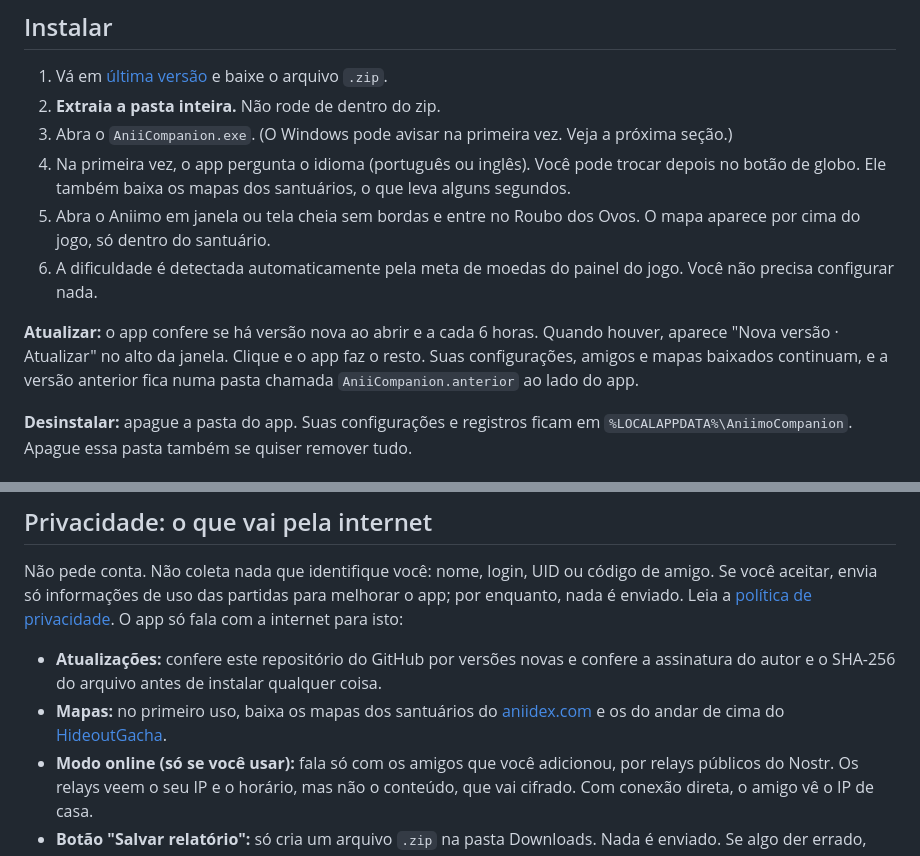
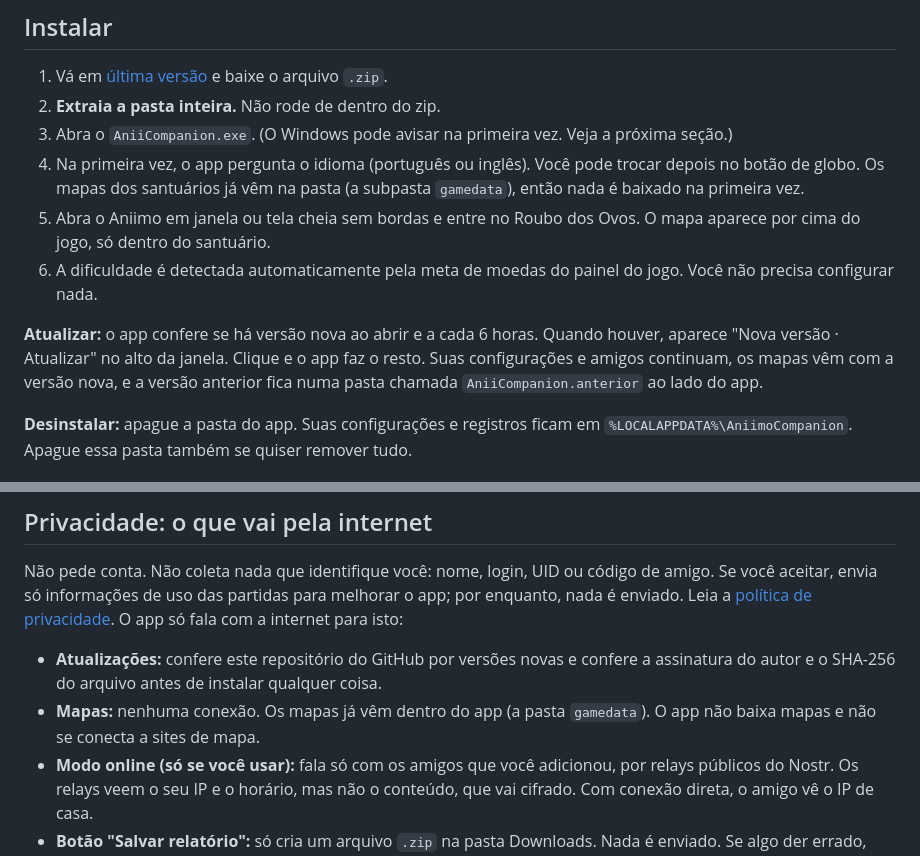
Before and after one commit to companiion/aniicompanion-releases, a Markdown page: README.pt-BR.md, 2 parts joined by grey strips. Rendered like a GitHub page.

```diff
--- a/README.pt-BR.md
+++ b/README.pt-BR.md
@@ -46,11 +46,11 @@ Gratuito. Para Windows. Se atualiza com um clique. Projeto de fã, sem ligação
 1. Vá em [última versão](https://github.com/companiion/aniicompanion-releases/releases/latest) e baixe o arquivo `.zip`.
 2. **Extraia a pasta inteira.** Não rode de dentro do zip.
 3. Abra o `AniiCompanion.exe`. (O Windows pode avisar na primeira vez. Veja a próxima seção.)
-4. Na primeira vez, o app pergunta o idioma (português ou inglês). Você pode trocar depois no botão de globo. Ele também baixa os mapas dos santuários, o que leva alguns segundos.
+4. Na primeira vez, o app pergunta o idioma (português ou inglês). Você pode trocar depois no botão de globo. Os mapas dos santuários já vêm na pasta (a subpasta `gamedata`), então nada é baixado na primeira vez.
 5. Abra o Aniimo em janela ou tela cheia sem bordas e entre no Roubo dos Ovos. O mapa aparece por cima do jogo, só dentro do santuário.
 6. A dificuldade é detectada automaticamente pela meta de moedas do painel do jogo. Você não precisa configurar nada.
 
-**Atualizar:** o app confere se há versão nova ao abrir e a cada 6 horas. Quando houver, aparece "Nova versão · Atualizar" no alto da janela. Clique e o app faz o resto. Suas configurações, amigos e mapas baixados continuam, e a versão anterior fica numa pasta chamada `AniiCompanion.anterior` ao lado do app.
+**Atualizar:** o app confere se há versão nova ao abrir e a cada 6 horas. Quando houver, aparece "Nova versão · Atualizar" no alto da janela. Clique e o app faz o resto. Suas configurações e amigos continuam, os mapas vêm com a versão nova, e a versão anterior fica numa pasta chamada `AniiCompanion.anterior` ao lado do app.
 
 **Desinstalar:** apague a pasta do app. Suas configurações e registros ficam em `%LOCALAPPDATA%\AniimoCompanion`. Apague essa pasta também se quiser remover tudo.
 
@@ -86,7 +86,7 @@ O Aniimo tem um sistema anti-cheat. Não falamos pelos desenvolvedores do jogo e
 Não pede conta. Não coleta nada que identifique você: nome, login, UID ou código de amigo. Se você aceitar, envia só informações de uso das partidas para melhorar o app; por enquanto, nada é enviado. Leia a [política de privacidade](https://companiion.github.io/aniicompanion-releases/privacidade.html). O app só fala com a internet para isto:
 
 - **Atualizações:** confere este repositório do GitHub por versões novas e confere a assinatura do autor e o SHA-256 do arquivo antes de instalar qualquer coisa.
-- **Mapas:** no primeiro uso, baixa os mapas dos santuários do [aniidex.com](https://aniidex.com) e os do andar de cima do [HideoutGacha](https://www.hideoutgacha.com).
+- **Mapas:** nenhuma conexão. Os mapas já vêm dentro do app (a pasta `gamedata`). O app não baixa mapas e não se conecta a sites de mapa.
 - **Modo online (só se você usar):** fala só com os amigos que você adicionou, por relays públicos do Nostr. Os relays veem o seu IP e o horário, mas não o conteúdo, que vai cifrado. Com conexão direta, o amigo vê o IP de casa.
 - **Botão "Salvar relatório":** só cria um arquivo `.zip` na pasta Downloads. Nada é enviado. Se algo der errado, você pode mandar esse arquivo para quem te passou o app. Ele leva os registros do app e algumas fotos da janela do jogo, então outras janelas abertas na hora podem aparecer nelas.
 
```
Also changed, not shown: README.md (+3 -3 lines).
